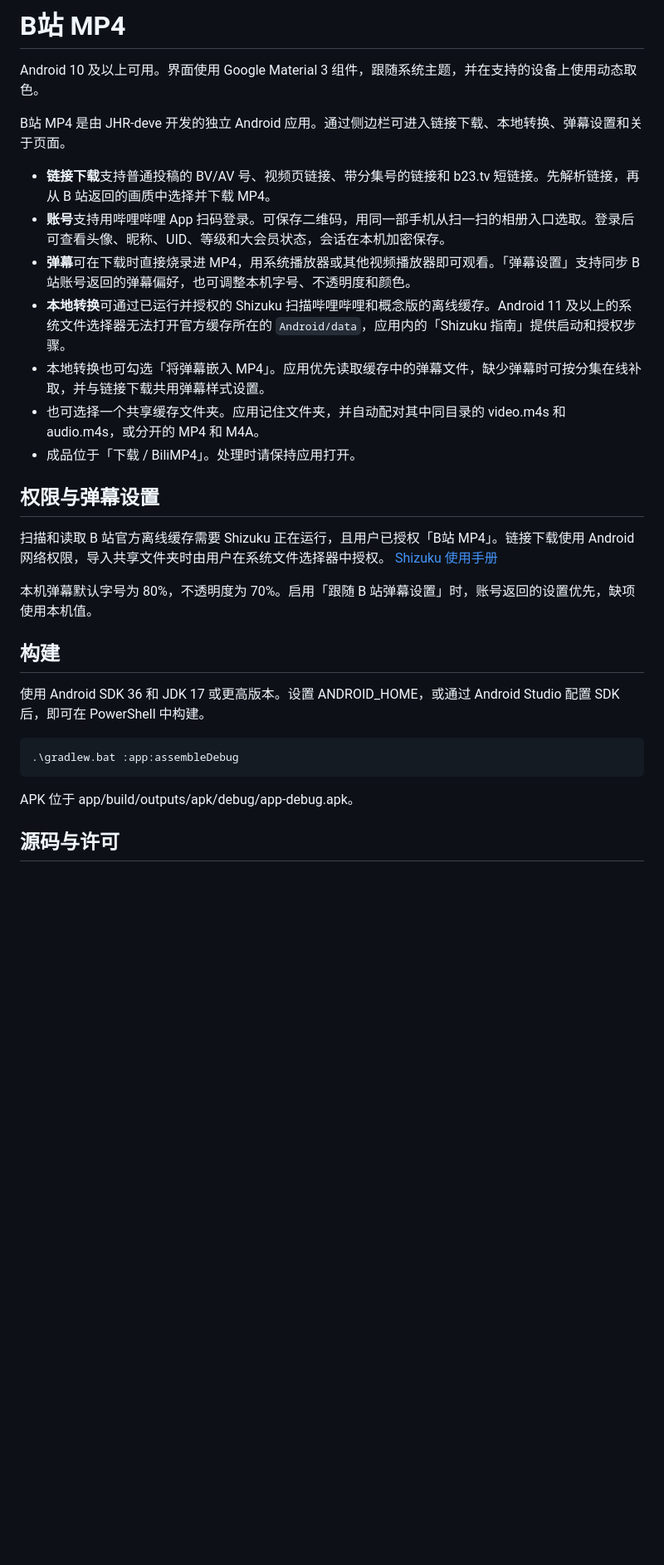
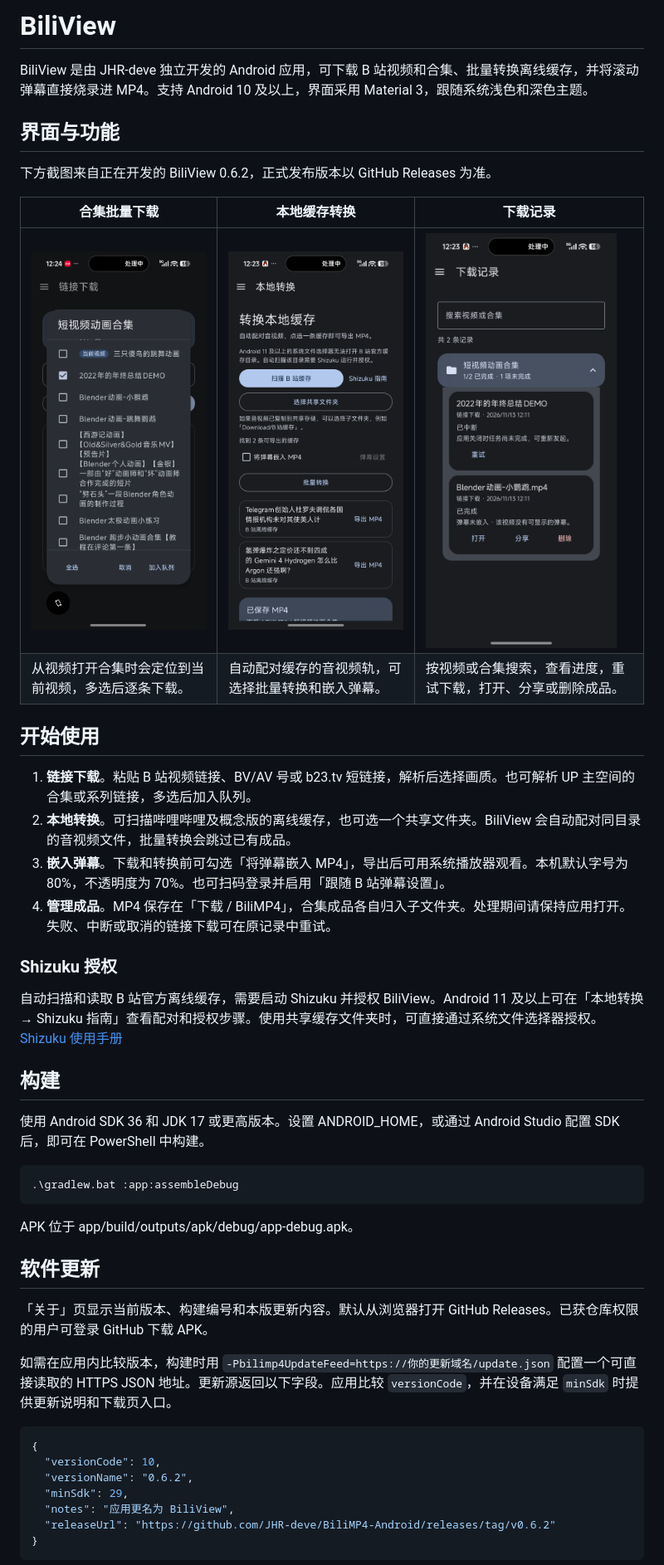
Before and after one commit to JHR-deve/BiliView, a Markdown page: README.md, the part around one of its changes. Shown at 83% size. Rendered like a GitHub page; pictures changed too: docs/screenshots/cache.png (added), docs/screenshots/collection.png (added), docs/screenshots/history.png (added); blank space fills up the shorter version.

Commit message:
Document BiliView features with Android screenshots

```diff
--- a/README.md
+++ b/README.md
@@ -1,22 +1,26 @@
-# B站 MP4
+# BiliView
 
-Android 10 及以上可用。界面使用 Google Material 3 组件，跟随系统主题，并在支持的设备上使用动态取色。
+BiliView 是由 JHR-deve 独立开发的 Android 应用，可下载 B 站视频和合集、批量转换离线缓存，并将滚动弹幕直接烧录进 MP4。支持 Android 10 及以上，界面采用 Material 3，跟随系统浅色和深色主题。
 
-B站 MP4 是由 JHR-deve 开发的独立 Android 应用。通过侧边栏可进入链接下载、本地转换、弹幕设置和关于页面。
+## 界面与功能
 
-- **链接下载**支持普通投稿的 BV/AV 号、视频页链接、带分集号的链接和 b23.tv 短链接。先解析链接，再从 B 站返回的画质中选择并下载 MP4。
-- **账号**支持用哔哩哔哩 App 扫码登录。可保存二维码，用同一部手机从扫一扫的相册入口选取。登录后可查看头像、昵称、UID、等级和大会员状态，会话在本机加密保存。
-- **弹幕**可在下载时直接烧录进 MP4，用系统播放器或其他视频播放器即可观看。「弹幕设置」支持同步 B 站账号返回的弹幕偏好，也可调整本机字号、不透明度和颜色。
-- **本地转换**可通过已运行并授权的 Shizuku 扫描哔哩哔哩和概念版的离线缓存。Android 11 及以上的系统文件选择器无法打开官方缓存所在的 `Android/data`，应用内的「Shizuku 指南」提供启动和授权步骤。
-- 本地转换也可勾选「将弹幕嵌入 MP4」。应用优先读取缓存中的弹幕文件，缺少弹幕时可按分集在线补取，并与链接下载共用弹幕样式设置。
-- 也可选择一个共享缓存文件夹。应用记住文件夹，并自动配对其中同目录的 video.m4s 和 audio.m4s，或分开的 MP4 和 M4A。
-- 成品位于「下载 / BiliMP4」。处理时请保持应用打开。
+下方截图来自正在开发的 BiliView 0.6.2，正式发布版本以 GitHub Releases 为准。
 
-## 权限与弹幕设置
+| 合集批量下载 | 本地缓存转换 | 下载记录 |
+| --- | --- | --- |
+| <img src="docs/screenshots/collection.png" width="230" alt="合集列表标出当前视频，用户可勾选视频加入队列"> | <img src="docs/screenshots/cache.png" width="230" alt="本地转换页支持扫描 B 站缓存、批量转换和嵌入弹幕"> | <img src="docs/screenshots/history.png" width="230" alt="下载记录中展开合集文件夹，显示中断任务和完成的视频"> |
+| 从视频打开合集时会定位到当前视频，多选后逐条下载。 | 自动配对缓存的音视频轨，可选择批量转换和嵌入弹幕。 | 按视频或合集搜索，查看进度，重试下载，打开、分享或删除成品。 |
 
-扫描和读取 B 站官方离线缓存需要 Shizuku 正在运行，且用户已授权「B站 MP4」。链接下载使用 Android 网络权限，导入共享文件夹时由用户在系统文件选择器中授权。 [Shizuku 使用手册](https://shizuku.rikka.app/zh-hans/guide/setup/)
+## 开始使用
 
-本机弹幕默认字号为 80%，不透明度为 70%。启用「跟随 B 站弹幕设置」时，账号返回的设置优先，缺项使用本机值。
+1. **链接下载**。粘贴 B 站视频链接、BV/AV 号或 b23.tv 短链接，解析后选择画质。也可解析 UP 主空间的合集或系列链接，多选后加入队列。
+2. **本地转换**。可扫描哔哩哔哩及概念版的离线缓存，也可选一个共享文件夹。BiliView 会自动配对同目录的音视频文件，批量转换会跳过已有成品。
+3. **嵌入弹幕**。下载和转换前可勾选「将弹幕嵌入 MP4」，导出后可用系统播放器观看。本机默认字号为 80%，不透明度为 70%。也可扫码登录并启用「跟随 B 站弹幕设置」。
+4. **管理成品**。MP4 保存在「下载 / BiliMP4」，合集成品各自归入子文件夹。处理期间请保持应用打开。失败、中断或取消的链接下载可在原记录中重试。
+
+### Shizuku 授权
+
+自动扫描和读取 B 站官方离线缓存，需要启动 Shizuku 并授权 BiliView。Android 11 及以上可在「本地转换 → Shizuku 指南」查看配对和授权步骤。使用共享缓存文件夹时，可直接通过系统文件选择器授权。 [Shizuku 使用手册](https://shizuku.rikka.app/zh-hans/guide/setup/)
 
 ## 构建
 
@@ -28,4 +32,19 @@ B站 MP4 是由 JHR-deve 开发的独立 Android 应用。通过侧边栏可进
 
 APK 位于 app/build/outputs/apk/debug/app-debug.apk。
 
-## 源码与许可
+## 软件更新
+
+「关于」页显示当前版本、构建编号和本版更新内容。默认从浏览器打开 GitHub Releases。已获仓库权限的用户可登录 GitHub 下载 APK。
+
+如需在应用内比较版本，构建时用 `-Pbilimp4UpdateFeed=https://你的更新域名/update.json` 配置一个可直接读取的 HTTPS JSON 地址。更新源返回以下字段。应用比较 `versionCode`，并在设备满足 `minSdk` 时提供更新说明和下载页入口。
+
+~~~json
+{
+  "versionCode": 10,
+  "versionName": "0.6.2",
+  "minSdk": 29,
+  "notes": "应用更名为 BiliView",
+  "releaseUrl": "https://github.com/JHR-deve/BiliMP4-Android/releases/tag/v0.6.2"
+}
+~~~
+
```
Also changed, not shown: other parts of README.md (+3 -0 lines).
